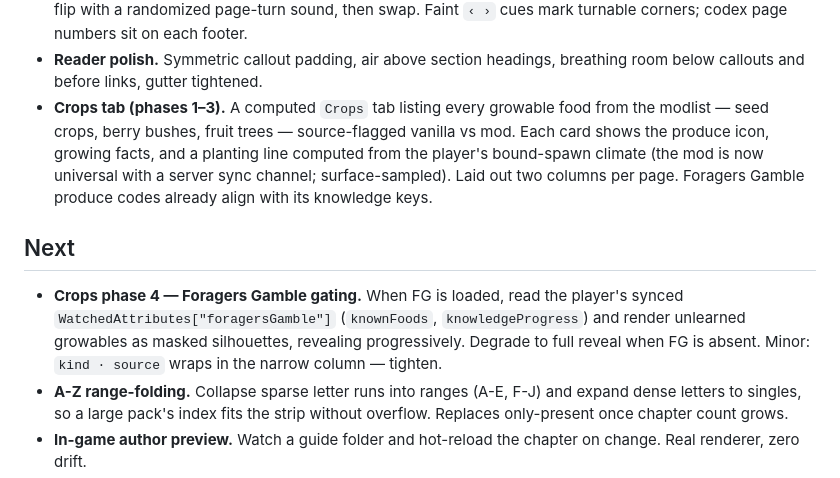
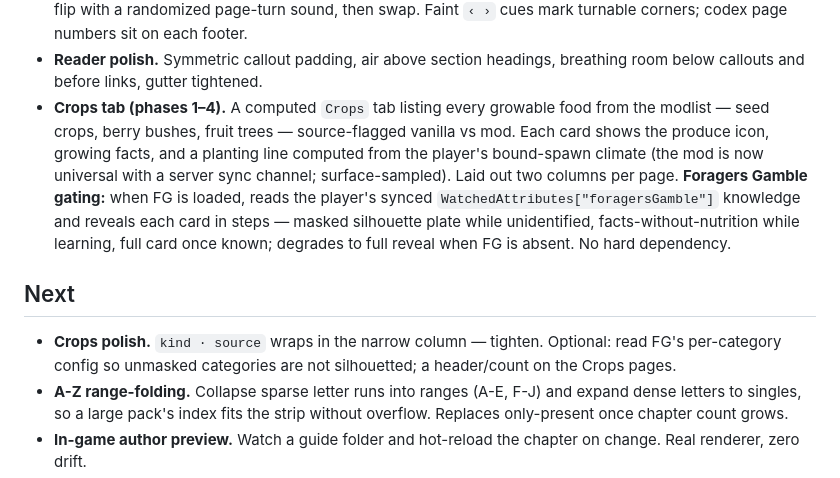
Before and after one commit to Lueken/the-almanac-illuminated, a Markdown page: TODO.md, the part around the change. GitHub-like rendering.

Commit message:
Roadmap: Crops phase 4 (FG gating) done — feature complete

```diff
--- a/TODO.md
+++ b/TODO.md
@@ -22,11 +22,11 @@ Status of the build. The format spec is at `docs/SCHEMA.md` and is open for comm
 - **Real book-frame art.** The open-book plate (leather board, brackets, clasp, aged pages) from Wanderer's Sketchbook by JeanPierre, used under his modder permission (credited in README), replaces the procedural rectangle. Pages, title, tabs, and footer map onto the art as fractions. Title is a centered running head; Home replaces Back; Esc/Alt+J close.
 - **Page turn.** Click the bottom-outer corner (or it is a no-op at the book ends) to play the five-frame corner flip with a randomized page-turn sound, then swap. Faint `‹ ›` cues mark turnable corners; codex page numbers sit on each footer.
 - **Reader polish.** Symmetric callout padding, air above section headings, breathing room below callouts and before links, gutter tightened.
-- **Crops tab (phases 1–3).** A computed `Crops` tab listing every growable food from the modlist — seed crops, berry bushes, fruit trees — source-flagged vanilla vs mod. Each card shows the produce icon, growing facts, and a planting line computed from the player's bound-spawn climate (the mod is now universal with a server sync channel; surface-sampled). Laid out two columns per page. Foragers Gamble produce codes already align with its knowledge keys.
+- **Crops tab (phases 1–4).** A computed `Crops` tab listing every growable food from the modlist — seed crops, berry bushes, fruit trees — source-flagged vanilla vs mod. Each card shows the produce icon, growing facts, and a planting line computed from the player's bound-spawn climate (the mod is now universal with a server sync channel; surface-sampled). Laid out two columns per page. **Foragers Gamble gating:** when FG is loaded, reads the player's synced `WatchedAttributes["foragersGamble"]` knowledge and reveals each card in steps — masked silhouette plate while unidentified, facts-without-nutrition while learning, full card once known; degrades to full reveal when FG is absent. No hard dependency.
 
 ## Next
 
-- **Crops phase 4 — Foragers Gamble gating.** When FG is loaded, read the player's synced `WatchedAttributes["foragersGamble"]` (`knownFoods`, `knowledgeProgress`) and render unlearned growables as masked silhouettes, revealing progressively. Degrade to full reveal when FG is absent. Minor: `kind · source` wraps in the narrow column — tighten.
+- **Crops polish.** `kind · source` wraps in the narrow column — tighten. Optional: read FG's per-category config so unmasked categories are not silhouetted; a header/count on the Crops pages.
 - **A-Z range-folding.** Collapse sparse letter runs into ranges (A-E, F-J) and expand dense letters to singles, so a large pack's index fits the strip without overflow. Replaces only-present once chapter count grows.
 - **In-game author preview.** Watch a guide folder and hot-reload the chapter on change. Real renderer, zero drift.
 - **Navigation and IA, the rest.** Top-edge bookmark ribbons (pin a page), flip-to-search. `handbook://` and external URL links still need their handlers.
```
